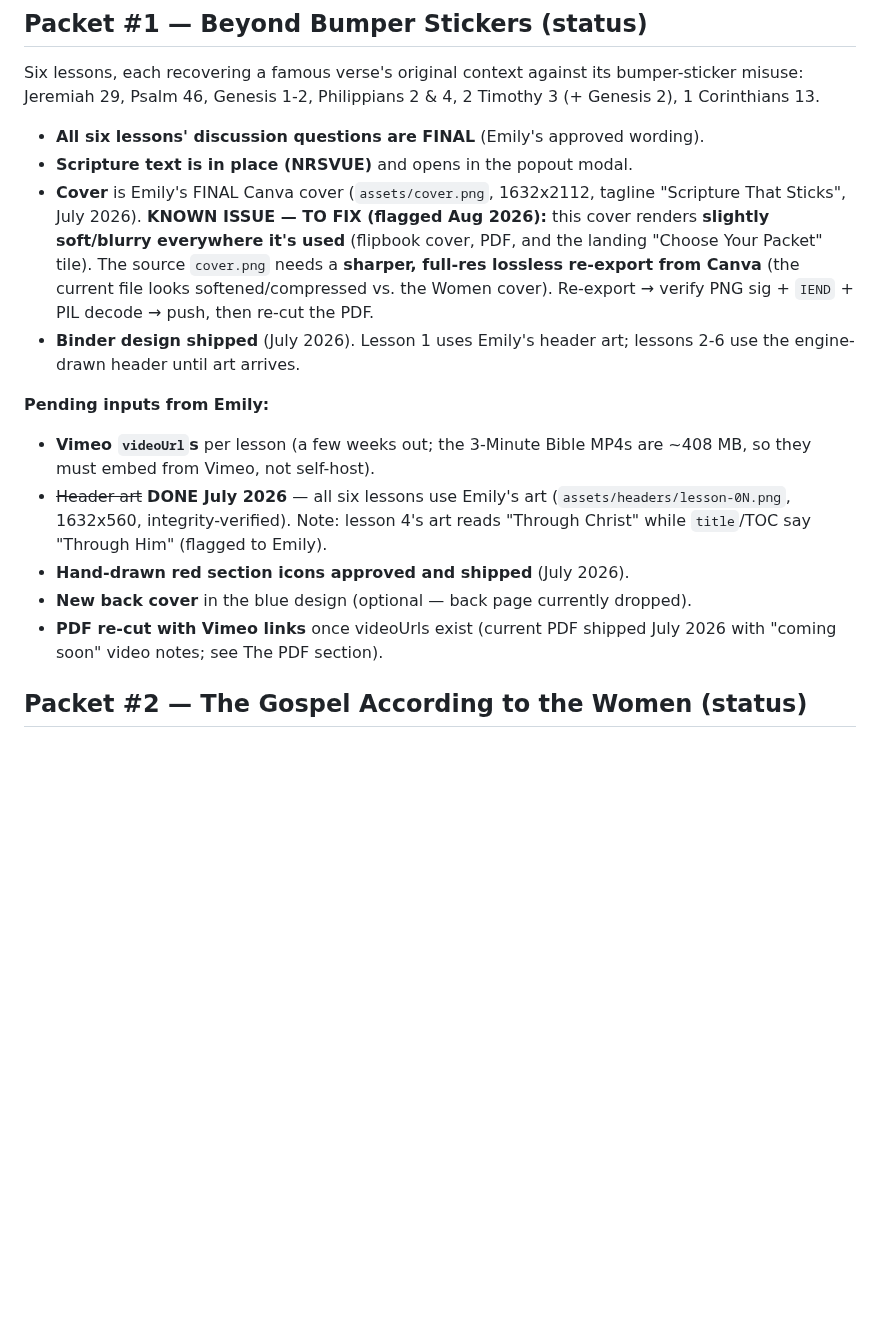
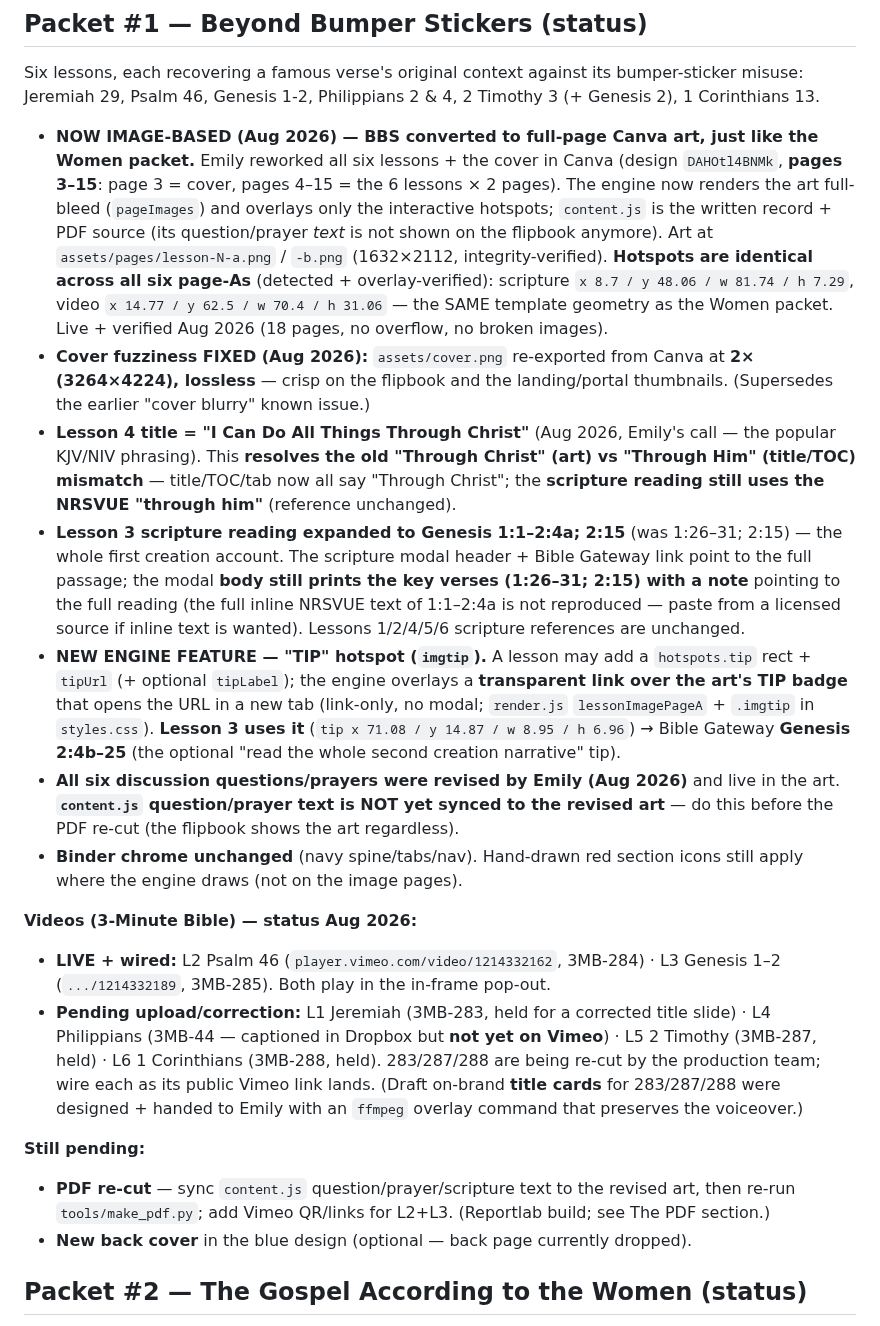
Before and after one commit to candlerfoundry/sunday_school_simplified, a Markdown page: README.md, the part around the change. Drawn GitHub-style; blank space fills up the shorter version.

Commit message:
docs(README): BBS now image-based (Canva art) + 2x cover fix + TIP hotspot + L4 Through Christ + L3 Gen 1:1-2:4a; video status; PDF re-cut still pending

```diff
--- a/README.md
+++ b/README.md
@@ -306,26 +306,52 @@ Six lessons, each recovering a famous verse's original context against its bumpe
 misuse: Jeremiah 29, Psalm 46, Genesis 1-2, Philippians 2 & 4, 2 Timothy 3 (+ Genesis 2),
 1 Corinthians 13.
 
-- **All six lessons' discussion questions are FINAL** (Emily's approved wording).
-- **Scripture text is in place (NRSVUE)** and opens in the popout modal.
-- **Cover** is Emily's FINAL Canva cover (`assets/cover.png`, 1632x2112, tagline
-  "Scripture That Sticks", July 2026). **KNOWN ISSUE — TO FIX (flagged Aug 2026):** this
-  cover renders **slightly soft/blurry everywhere it's used** (flipbook cover, PDF, and the
-  landing "Choose Your Packet" tile). The source `cover.png` needs a **sharper, full-res
-  lossless re-export from Canva** (the current file looks softened/compressed vs. the
-  Women cover). Re-export → verify PNG sig + `IEND` + PIL decode → push, then re-cut the PDF.
-- **Binder design shipped** (July 2026). Lesson 1 uses Emily's header art; lessons 2-6 use the engine-drawn header until art arrives.
+- **NOW IMAGE-BASED (Aug 2026) — BBS converted to full-page Canva art, just like the Women
+  packet.** Emily reworked all six lessons + the cover in Canva (design `DAHOtl4BNMk`,
+  **pages 3–15**: page 3 = cover, pages 4–15 = the 6 lessons × 2 pages). The engine now renders
+  the art full-bleed (`pageImages`) and overlays only the interactive hotspots; `content.js`
+  is the written record + PDF source (its question/prayer *text* is not shown on the flipbook
+  anymore). Art at `assets/pages/lesson-N-a.png` / `-b.png` (1632×2112, integrity-verified).
+  **Hotspots are identical across all six page-As** (detected + overlay-verified): scripture
+  `x 8.7 / y 48.06 / w 81.74 / h 7.29`, video `x 14.77 / y 62.5 / w 70.4 / h 31.06` — the SAME
+  template geometry as the Women packet. Live + verified Aug 2026 (18 pages, no overflow, no
+  broken images).
+- **Cover fuzziness FIXED (Aug 2026):** `assets/cover.png` re-exported from Canva at **2×
+  (3264×4224), lossless** — crisp on the flipbook and the landing/portal thumbnails. (Supersedes
+  the earlier "cover blurry" known issue.)
+- **Lesson 4 title = "I Can Do All Things Through Christ"** (Aug 2026, Emily's call — the popular
+  KJV/NIV phrasing). This **resolves the old "Through Christ" (art) vs "Through Him" (title/TOC)
+  mismatch** — title/TOC/tab now all say "Through Christ"; the **scripture reading still uses the
+  NRSVUE "through him"** (reference unchanged).
+- **Lesson 3 scripture reading expanded to Genesis 1:1–2:4a; 2:15** (was 1:26–31; 2:15) — the whole
+  first creation account. The scripture modal header + Bible Gateway link point to the full passage;
+  the modal **body still prints the key verses (1:26–31; 2:15) with a note** pointing to the full
+  reading (the full inline NRSVUE text of 1:1–2:4a is not reproduced — paste from a licensed source
+  if inline text is wanted). Lessons 1/2/4/5/6 scripture references are unchanged.
+- **NEW ENGINE FEATURE — "TIP" hotspot (`imgtip`).** A lesson may add a `hotspots.tip` rect +
+  `tipUrl` (+ optional `tipLabel`); the engine overlays a **transparent link over the art's TIP
+  badge** that opens the URL in a new tab (link-only, no modal; `render.js` `lessonImagePageA` +
+  `.imgtip` in `styles.css`). **Lesson 3 uses it** (`tip x 71.08 / y 14.87 / w 8.95 / h 6.96`) →
+  Bible Gateway **Genesis 2:4b–25** (the optional "read the whole second creation narrative" tip).
+- **All six discussion questions/prayers were revised by Emily (Aug 2026)** and live in the art.
+  **`content.js` question/prayer text is NOT yet synced to the revised art** — do this before the
+  PDF re-cut (the flipbook shows the art regardless).
+- **Binder chrome unchanged** (navy spine/tabs/nav). Hand-drawn red section icons still apply where
+  the engine draws (not on the image pages).
 
-**Pending inputs from Emily:**
-- **Vimeo `videoUrl`s** per lesson (a few weeks out; the 3-Minute Bible MP4s are ~408 MB,
-  so they must embed from Vimeo, not self-host).
-- ~~Header art~~ **DONE July 2026** — all six lessons use Emily's art
-  (`assets/headers/lesson-0N.png`, 1632x560, integrity-verified). Note: lesson 4's art
-  reads "Through Christ" while `title`/TOC say "Through Him" (flagged to Emily).
-- **Hand-drawn red section icons approved and shipped** (July 2026).
+**Videos (3-Minute Bible) — status Aug 2026:**
+- **LIVE + wired:** L2 Psalm 46 (`player.vimeo.com/video/1214332162`, 3MB-284) · L3 Genesis 1–2
+  (`.../1214332189`, 3MB-285). Both play in the in-frame pop-out.
+- **Pending upload/correction:** L1 Jeremiah (3MB-283, held for a corrected title slide) · L4
+  Philippians (3MB-44 — captioned in Dropbox but **not yet on Vimeo**) · L5 2 Timothy (3MB-287, held)
+  · L6 1 Corinthians (3MB-288, held). 283/287/288 are being re-cut by the production team; wire each
+  as its public Vimeo link lands. (Draft on-brand **title cards** for 283/287/288 were designed +
+  handed to Emily with an `ffmpeg` overlay command that preserves the voiceover.)
+
+**Still pending:**
+- **PDF re-cut** — sync `content.js` question/prayer/scripture text to the revised art, then re-run
+  `tools/make_pdf.py`; add Vimeo QR/links for L2+L3. (Reportlab build; see The PDF section.)
 - **New back cover** in the blue design (optional — back page currently dropped).
-- **PDF re-cut with Vimeo links** once videoUrls exist (current PDF shipped July 2026
-  with "coming soon" video notes; see The PDF section).
 
 ## Packet #2 — The Gospel According to the Women (status)
 
```
